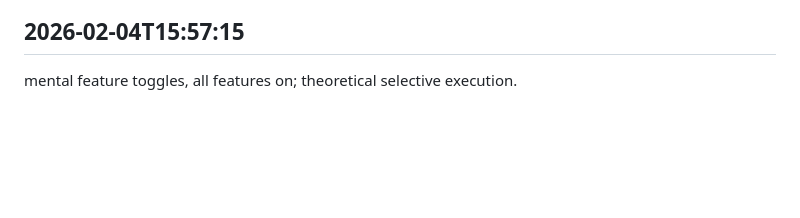
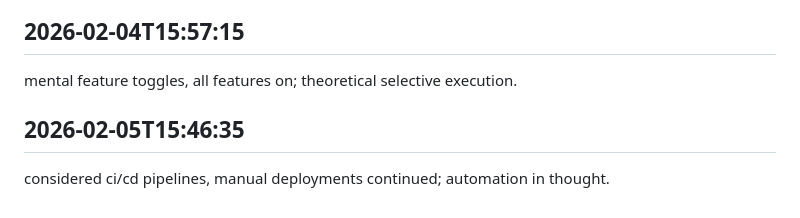
Before and after one commit to ashutoshpatraa/FILENINJA, a Markdown page: worklog.md, the part around the change. Drawn GitHub-style; blank space fills up the shorter version.

Commit message:
done deal

```diff
--- a/worklog.md
+++ b/worklog.md
@@ -222,3 +222,6 @@ ideas flowed, but code didn't; contemplation was today's output.
 
 ## 2026-02-04T15:57:15
 mental feature toggles, all features on; theoretical selective execution.
+
+## 2026-02-05T15:46:35
+considered ci/cd pipelines, manual deployments continued; automation in thought.
```
